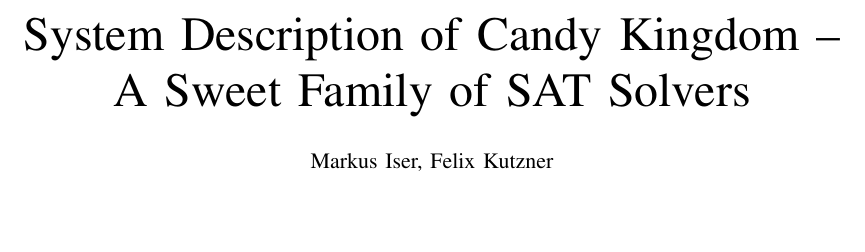
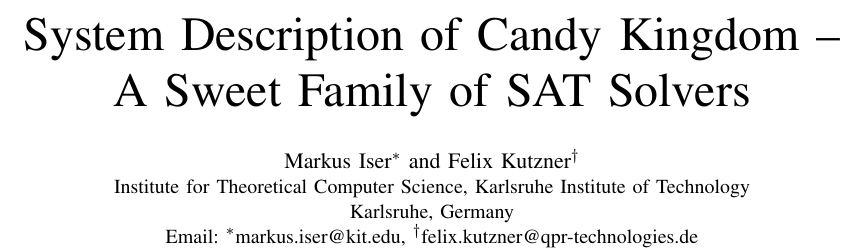
Before and after one commit to sat-clique/candy, a LaTeX paper (description/main.tex): part of page 1 of 2, cut so that both start at the same text, the shorter picture padded with empty space. Compiled offline with pdfLaTeX; a missing font is replaced by an installed copy or a similar font; a LaTeX package or settings file that is missing is left out.

Commit message:
updated the system description's author block

```diff
--- a/description/main.tex
+++ b/description/main.tex
@@ -43,12 +43,13 @@
 \makeatother
 
 \title{System Description of Candy Kingdom --\\ A Sweet Family of SAT Solvers}
-\author{Markus Iser, Felix Kutzner}
-% TODO: add institute etc
-%\institute{
-%  Karlsruhe Institute of Technology (KIT), Germany\\
-%  \url{{markus.iser, felix.kutzner}@kit.edu}
-%}
+\author{\IEEEauthorblockN{Markus Iser\IEEEauthorrefmark{1}
+and Felix Kutzner\IEEEauthorrefmark{2}}
+\IEEEauthorblockA{Institute for Theoretical Computer Science,
+Karlsruhe Institute of Technology\\
+Karlsruhe, Germany\\
+Email: \IEEEauthorrefmark{1}markus.iser@kit.edu,
+\IEEEauthorrefmark{2}felix.kutzner@qpr-technologies.de}}
 
 \begin{document}
 
```
